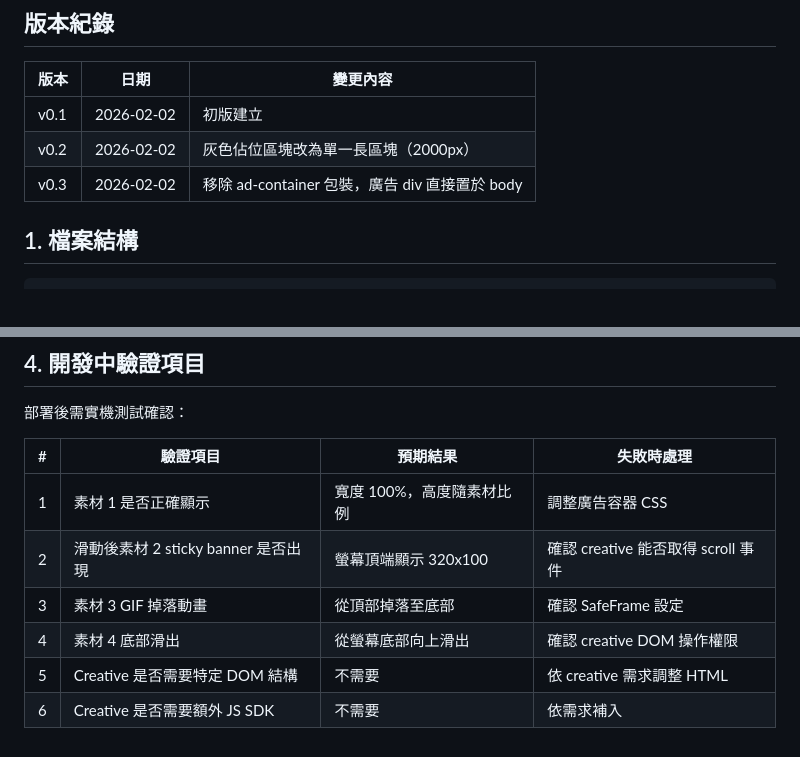
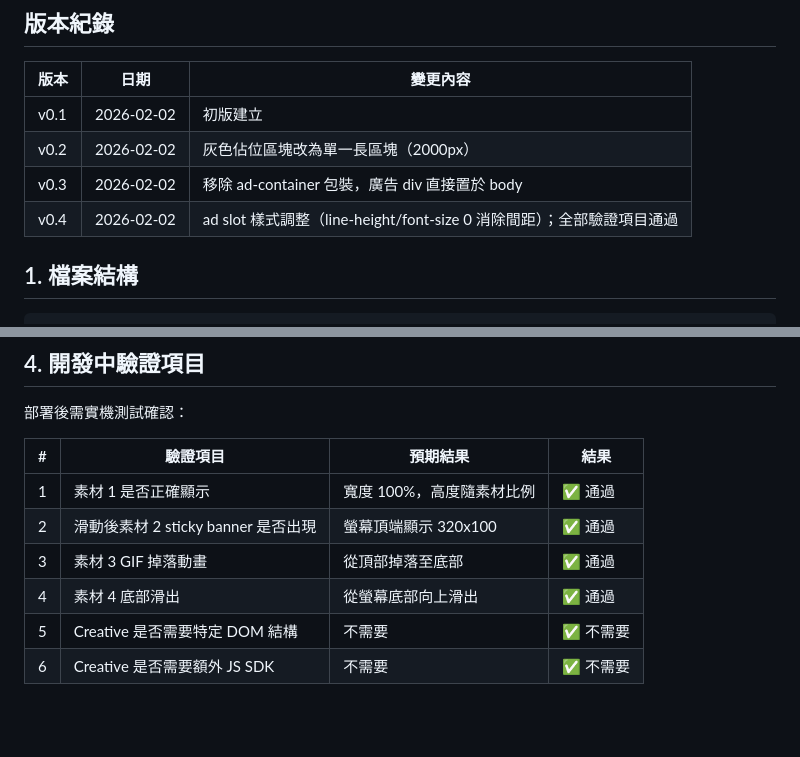
Before and after one commit to fallahsieh-work/double-shot-demo-link, a Markdown page: docs/specs/gam-demo-link-spec.md, 2 parts joined by grey strips. Drawn GitHub-style; blank space fills up the shorter version.

Commit message:
docs: all verification items passed, PRD v0.5 / Spec v0.4

```diff
--- a/docs/specs/gam-demo-link-spec.md
+++ b/docs/specs/gam-demo-link-spec.md
@@ -9,6 +9,7 @@
 | v0.1 | 2026-02-02 | 初版建立 |
 | v0.2 | 2026-02-02 | 灰色佔位區塊改為單一長區塊（2000px） |
 | v0.3 | 2026-02-02 | 移除 ad-container 包裝，廣告 div 直接置於 body |
+| v0.4 | 2026-02-02 | ad slot 樣式調整（line-height/font-size 0 消除間距）；全部驗證項目通過 |
 
 ## 1. 檔案結構
 
@@ -103,11 +104,11 @@ body {
 
 部署後需實機測試確認：
 
-| # | 驗證項目 | 預期結果 | 失敗時處理 |
-|---|---------|---------|-----------|
-| 1 | 素材 1 是否正確顯示 | 寬度 100%，高度隨素材比例 | 調整廣告容器 CSS |
-| 2 | 滑動後素材 2 sticky banner 是否出現 | 螢幕頂端顯示 320x100 | 確認 creative 能否取得 scroll 事件 |
-| 3 | 素材 3 GIF 掉落動畫 | 從頂部掉落至底部 | 確認 SafeFrame 設定 |
-| 4 | 素材 4 底部滑出 | 從螢幕底部向上滑出 | 確認 creative DOM 操作權限 |
-| 5 | Creative 是否需要特定 DOM 結構 | 不需要 | 依 creative 需求調整 HTML |
-| 6 | Creative 是否需要額外 JS SDK | 不需要 | 依需求補入 |
+| # | 驗證項目 | 預期結果 | 結果 |
+|---|---------|---------|------|
+| 1 | 素材 1 是否正確顯示 | 寬度 100%，高度隨素材比例 | ✅ 通過 |
+| 2 | 滑動後素材 2 sticky banner 是否出現 | 螢幕頂端顯示 320x100 | ✅ 通過 |
+| 3 | 素材 3 GIF 掉落動畫 | 從頂部掉落至底部 | ✅ 通過 |
+| 4 | 素材 4 底部滑出 | 從螢幕底部向上滑出 | ✅ 通過 |
+| 5 | Creative 是否需要特定 DOM 結構 | 不需要 | ✅ 不需要 |
+| 6 | Creative 是否需要額外 JS SDK | 不需要 | ✅ 不需要 |
```
Also changed, not shown: docs/prd/gam-demo-link.md (+3 -2 lines).
